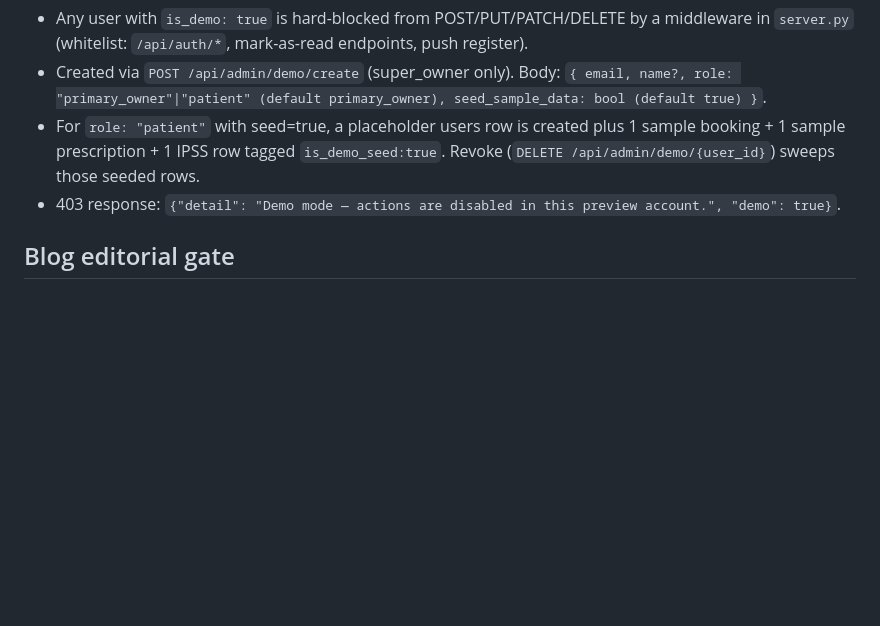
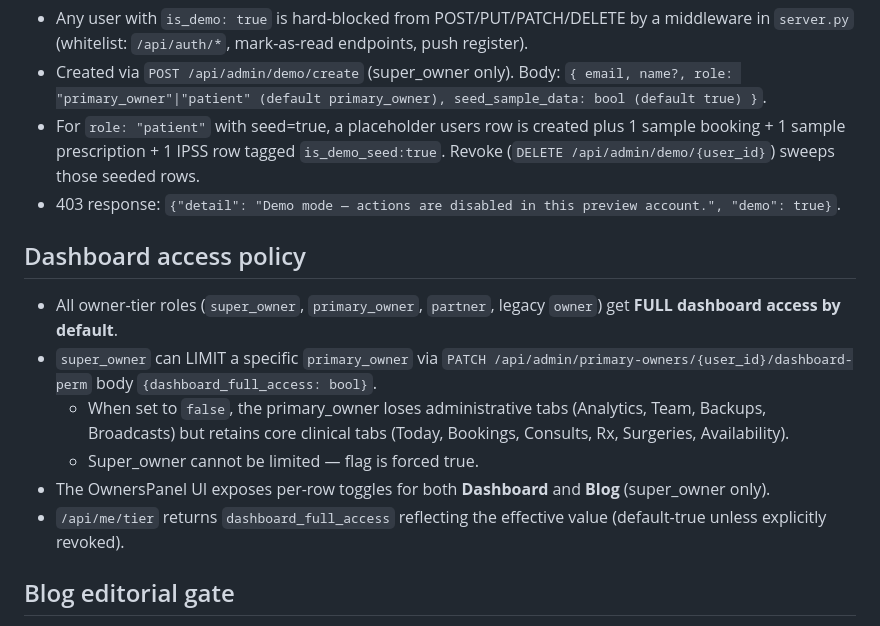
Before and after one commit to sagarjoshi133/consulturo, a Markdown page: memory/test_credentials.md, the part around the change. Drawn GitHub-style; blank space fills up the shorter version.

Commit message:
auto-commit for c5b0107b-3b9a-46e3-bfe5-cb1ea930d0cd

```diff
--- a/memory/test_credentials.md
+++ b/memory/test_credentials.md
@@ -21,6 +21,14 @@
   `{ email, name?, role: "primary_owner"|"patient" (default primary_owner), seed_sample_data: bool (default true) }`.
 - For `role: "patient"` with seed=true, a placeholder users row is created plus 1 sample booking + 1 sample prescription + 1 IPSS row tagged `is_demo_seed:true`. Revoke (`DELETE /api/admin/demo/{user_id}`) sweeps those seeded rows.
 - 403 response: `{"detail": "Demo mode — actions are disabled in this preview account.", "demo": true}`.
+
+## Dashboard access policy
+- All owner-tier roles (`super_owner`, `primary_owner`, `partner`, legacy `owner`) get **FULL dashboard access by default**.
+- `super_owner` can LIMIT a specific `primary_owner` via `PATCH /api/admin/primary-owners/{user_id}/dashboard-perm` body `{dashboard_full_access: bool}`.
+  - When set to `false`, the primary_owner loses administrative tabs (Analytics, Team, Backups, Broadcasts) but retains core clinical tabs (Today, Bookings, Consults, Rx, Surgeries, Availability).
+  - Super_owner cannot be limited — flag is forced true.
+- The OwnersPanel UI exposes per-row toggles for both **Dashboard** and **Blog** (super_owner only).
+- `/api/me/tier` returns `dashboard_full_access` reflecting the effective value (default-true unless explicitly revoked).
 
 ## Blog editorial gate
 - `/api/admin/blog` (POST/PUT/DELETE/GET) gated by `require_blog_writer`.
```
